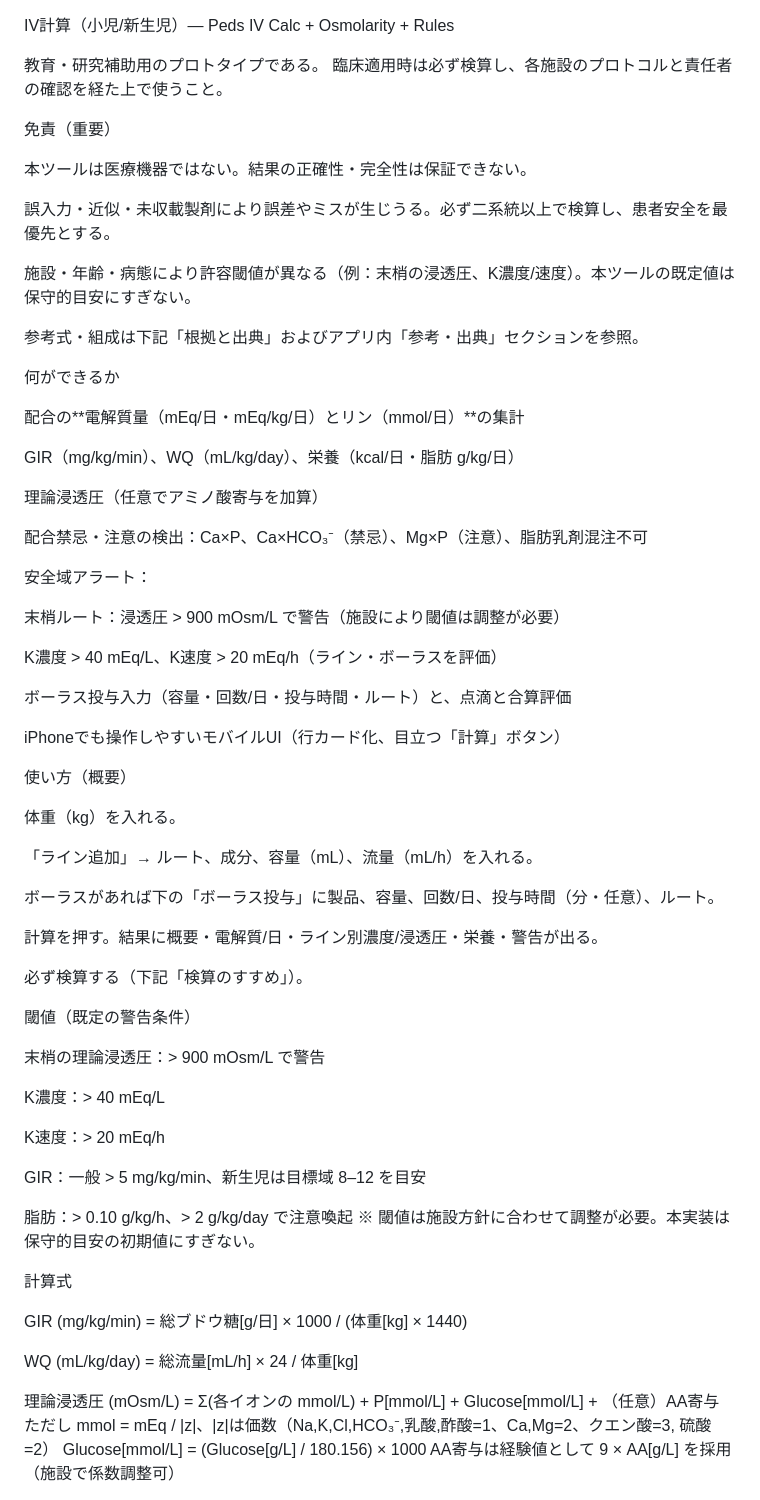
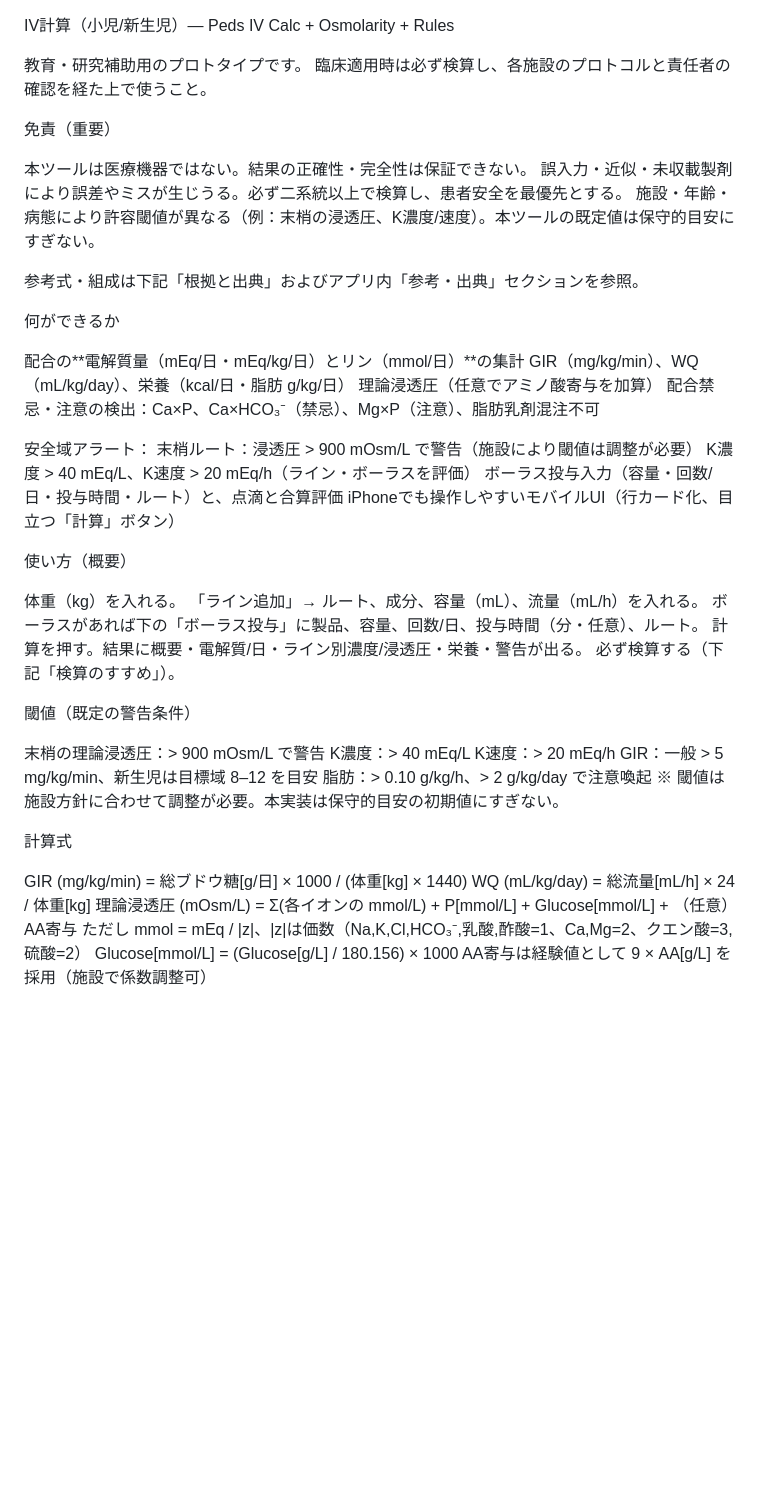
Before and after one commit to akrmyhr/IVcalc, a Markdown page: README.md, the part around the change printed below. Drawn GitHub-style; blank space fills up the shorter version.

```diff
--- a/README.md
+++ b/README.md
@@ -1,14 +1,12 @@
 IV計算（小児/新生児）— Peds IV Calc + Osmolarity + Rules
 
-教育・研究補助用のプロトタイプである。
+教育・研究補助用のプロトタイプです。
 臨床適用時は必ず検算し、各施設のプロトコルと責任者の確認を経た上で使うこと。
 
 免責（重要）
 
 本ツールは医療機器ではない。結果の正確性・完全性は保証できない。
-
 誤入力・近似・未収載製剤により誤差やミスが生じうる。必ず二系統以上で検算し、患者安全を最優先とする。
-
 施設・年齢・病態により許容閾値が異なる（例：末梢の浸透圧、K濃度/速度）。本ツールの既定値は保守的目安にすぎない。
 
 参考式・組成は下記「根拠と出典」およびアプリ内「参考・出典」セクションを参照。
@@ -16,54 +14,37 @@ IV計算（小児/新生児）— Peds IV Calc + Osmolarity + Rules
 何ができるか
 
 配合の**電解質量（mEq/日・mEq/kg/日）とリン（mmol/日）**の集計
-
 GIR（mg/kg/min）、WQ（mL/kg/day）、栄養（kcal/日・脂肪 g/kg/日）
-
 理論浸透圧（任意でアミノ酸寄与を加算）
-
 配合禁忌・注意の検出：Ca×P、Ca×HCO₃⁻（禁忌）、Mg×P（注意）、脂肪乳剤混注不可
 
 安全域アラート：
-
 末梢ルート：浸透圧 > 900 mOsm/L で警告（施設により閾値は調整が必要）
-
 K濃度 > 40 mEq/L、K速度 > 20 mEq/h（ライン・ボーラスを評価）
-
 ボーラス投与入力（容量・回数/日・投与時間・ルート）と、点滴と合算評価
-
 iPhoneでも操作しやすいモバイルUI（行カード化、目立つ「計算」ボタン）
 
 使い方（概要）
 
 体重（kg）を入れる。
-
 「ライン追加」→ ルート、成分、容量（mL）、流量（mL/h）を入れる。
-
 ボーラスがあれば下の「ボーラス投与」に製品、容量、回数/日、投与時間（分・任意）、ルート。
-
 計算を押す。結果に概要・電解質/日・ライン別濃度/浸透圧・栄養・警告が出る。
-
 必ず検算する（下記「検算のすすめ」）。
 
 閾値（既定の警告条件）
 
 末梢の理論浸透圧：> 900 mOsm/L で警告
-
 K濃度：> 40 mEq/L
-
 K速度：> 20 mEq/h
-
 GIR：一般 > 5 mg/kg/min、新生児は目標域 8–12 を目安
-
 脂肪：> 0.10 g/kg/h、> 2 g/kg/day で注意喚起
 ※ 閾値は施設方針に合わせて調整が必要。本実装は保守的目安の初期値にすぎない。
 
 計算式
 
 GIR (mg/kg/min) = 総ブドウ糖[g/日] × 1000 / (体重[kg] × 1440)
-
 WQ (mL/kg/day) = 総流量[mL/h] × 24 / 体重[kg]
-
 理論浸透圧 (mOsm/L)
 = Σ(各イオンの mmol/L) + P[mmol/L] + Glucose[mmol/L] + （任意）AA寄与
 ただし mmol = mEq / |z|、|z|は価数（Na,K,Cl,HCO₃⁻,乳酸,酢酸=1、Ca,Mg=2、クエン酸=3, 硫酸=2）
```
Also changed, not shown: other parts of README.md (+0 -25 lines).
